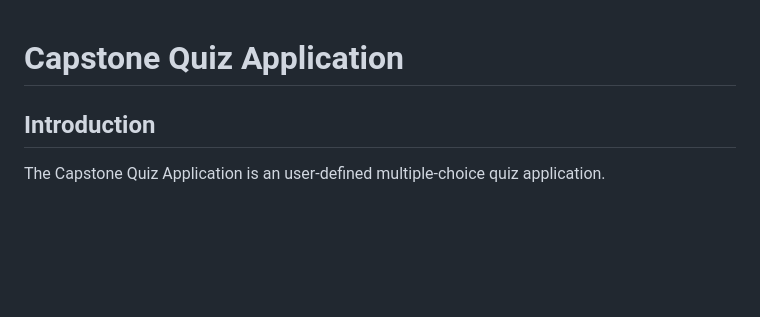
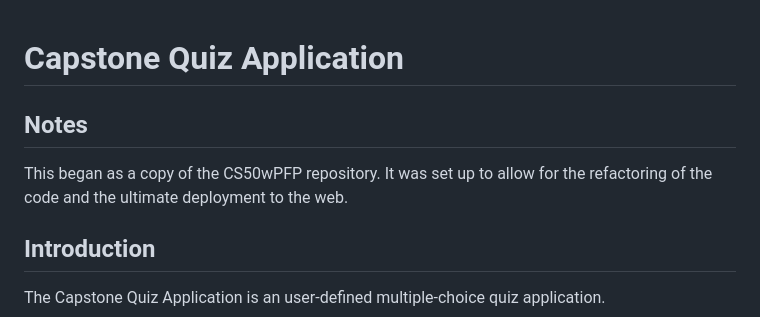
Before and after one commit to GuyChapGH/CapstoneQuiz, a Markdown page: README.md, the part around the change. GitHub-like rendering; blank space fills up the shorter version.

```diff
--- a/README.md
+++ b/README.md
@@ -1,4 +1,8 @@
 # Capstone Quiz Application
+## Notes
+
+This began as a copy of the CS50wPFP repository.
+It was set up to allow for the refactoring of the code and the ultimate deployment to the web.
 
 ## Introduction
 The Capstone Quiz Application is an user-defined multiple-choice quiz application.
```
